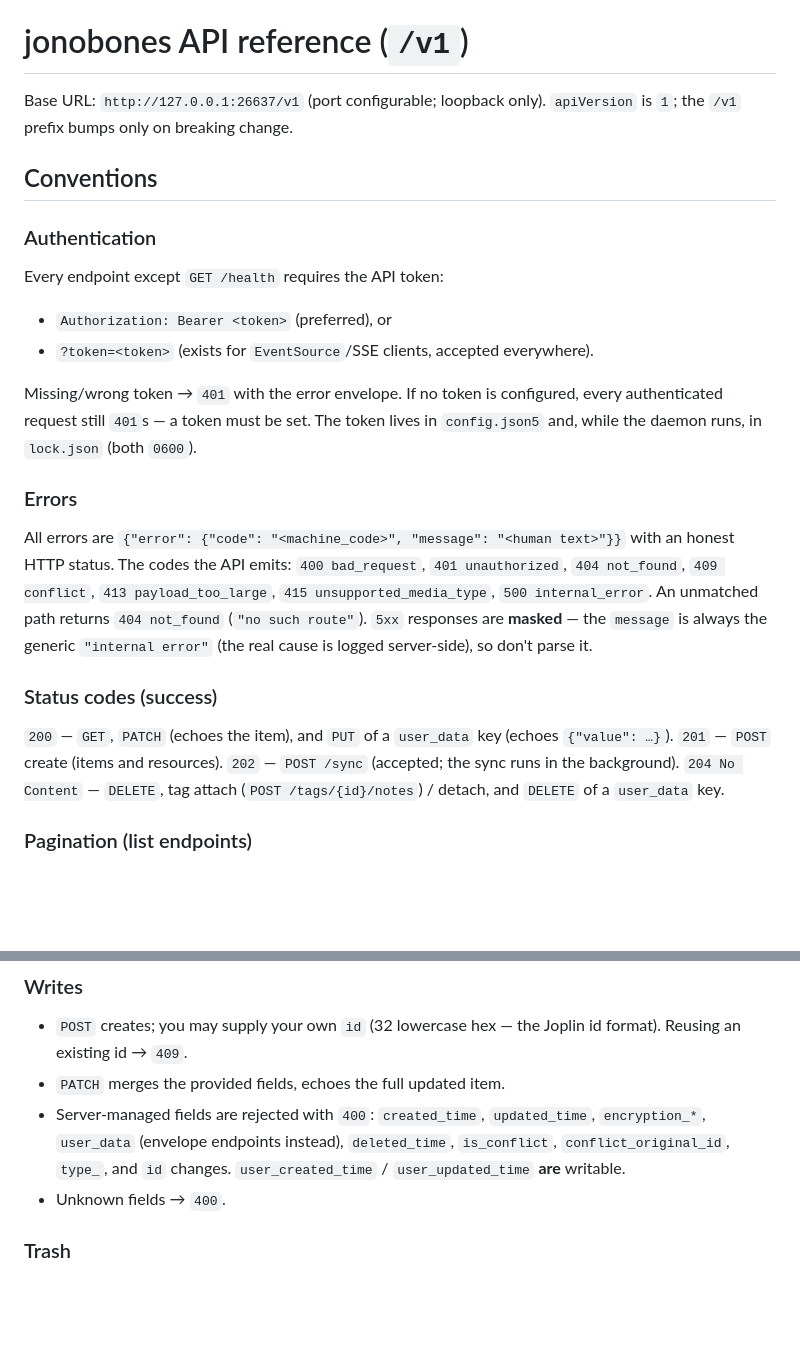
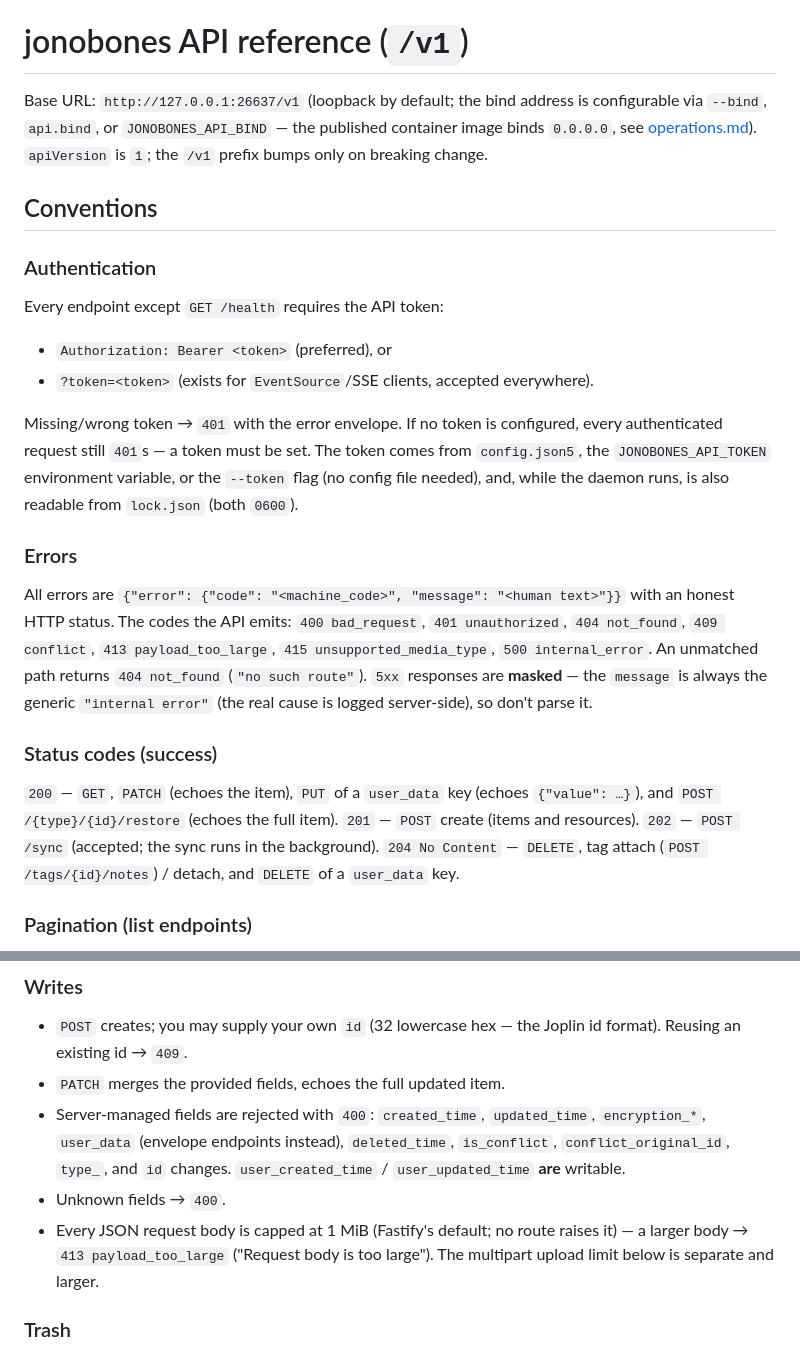
Before and after one commit to ParkviewLab/jonobones, a Markdown page: docs/api.md, 2 parts joined by grey strips. Rendered like a GitHub page; blank space fills up the shorter version.

Commit message:
docs: correct the API reference's bind, token, and limits claims
- The base URL was documented as loopback-only with a configurable
  port; the port was never the configurable part — the bind address is
  (--bind, api.bind, JONOBONES_API_BIND), and the published image binds
  0.0.0.0.
- The token section named only config.json5 and lock.json; src/cli's
  --token flag and the JONOBONES_API_TOKEN env var also supply it, with
  no config file needed.
- POST /{type}/{id}/restore was undocumented in the status-codes list;
  it returns 200 with the full item, like PATCH.
- Every JSON body is capped at 1 MiB (Fastify's default; buildServer
  sets no bodyLimit) and 413s past it; only the upload limit was
  documented.

Co-Authored-By: Claude Opus 5.5 <noreply@anthropic.com>

```diff
--- a/docs/api.md
+++ b/docs/api.md
@@ -1,6 +1,6 @@
 # jonobones API reference (`/v1`)
 
-Base URL: `http://127.0.0.1:26637/v1` (port configurable; loopback only).
+Base URL: `http://127.0.0.1:26637/v1` (loopback by default; the bind address is configurable via `--bind`, `api.bind`, or `JONOBONES_API_BIND` — the published container image binds `0.0.0.0`, see [operations.md](operations.md#docker)).
 `apiVersion` is `1`; the `/v1` prefix bumps only on breaking change.
 
 ## Conventions
@@ -12,10 +12,7 @@ Every endpoint except `GET /health` requires the API token:
 - `Authorization: Bearer <token>` (preferred), or
 - `?token=<token>` (exists for `EventSource`/SSE clients, accepted everywhere).
 
-Missing/wrong token → `401` with the error envelope. If no token is
-configured, every authenticated request still `401`s — a token must be set.
-The token lives in `config.json5` and, while the daemon runs, in `lock.json`
-(both `0600`).
+Missing/wrong token → `401` with the error envelope. If no token is configured, every authenticated request still `401`s — a token must be set. The token comes from `config.json5`, the `JONOBONES_API_TOKEN` environment variable, or the `--token` flag (no config file needed), and, while the daemon runs, is also readable from `lock.json` (both `0600`).
 
 ### Errors
 
@@ -31,11 +28,7 @@ don't parse it.
 
 ### Status codes (success)
 
-`200` — `GET`, `PATCH` (echoes the item), and `PUT` of a `user_data` key
-(echoes `{"value": …}`). `201` — `POST` create (items and resources). `202`
-— `POST /sync` (accepted; the sync runs in the background). `204 No Content`
-— `DELETE`, tag attach (`POST /tags/{id}/notes`) / detach, and `DELETE` of a
-`user_data` key.
+`200` — `GET`, `PATCH` (echoes the item), `PUT` of a `user_data` key (echoes `{"value": …}`), and `POST /{type}/{id}/restore` (echoes the full item). `201` — `POST` create (items and resources). `202` — `POST /sync` (accepted; the sync runs in the background). `204 No Content` — `DELETE`, tag attach (`POST /tags/{id}/notes`) / detach, and `DELETE` of a `user_data` key.
 
 ### Pagination (list endpoints)
 
@@ -66,6 +59,7 @@ it is never writable directly — see [user_data](#user_data).
   `deleted_time`, `is_conflict`, `conflict_original_id`, `type_`, and `id`
   changes. `user_created_time` / `user_updated_time` **are** writable.
 - Unknown fields → `400`.
+- Every JSON request body is capped at 1 MiB (Fastify's default; no route raises it) — a larger body → `413 payload_too_large` ("Request body is too large"). The multipart upload limit below is separate and larger.
 
 ### Trash
 
```
